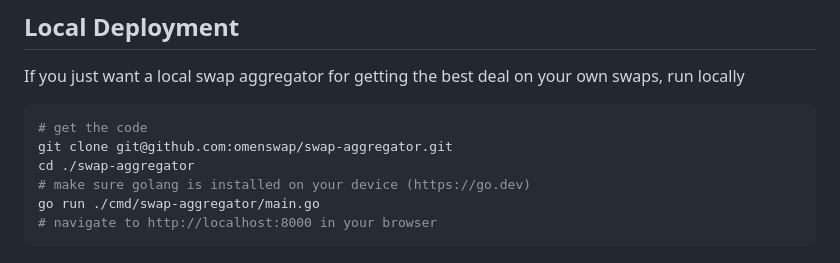
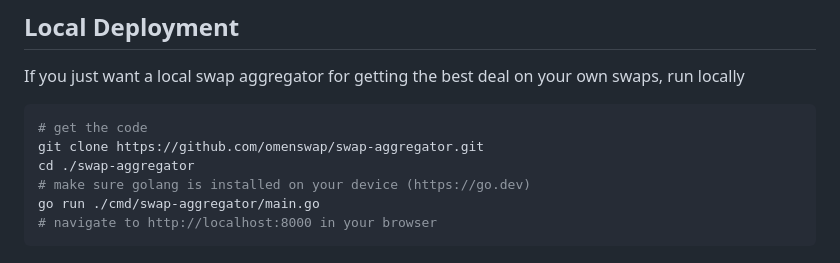
Before and after one commit to omenswap/swap-aggregator, a Markdown page: README.md, the part around one of its changes. GitHub-like rendering.

````diff
--- a/README.md
+++ b/README.md
@@ -36,7 +36,7 @@ vim internal/server/static/style.css
 If you just want a local swap aggregator for getting the best deal on your own swaps, run locally
 ```bash
 # get the code
-git clone git@github.com:omenswap/swap-aggregator.git
+git clone https://github.com/omenswap/swap-aggregator.git
 cd ./swap-aggregator
 # make sure golang is installed on your device (https://go.dev)
 go run ./cmd/swap-aggregator/main.go
````
Also changed, not shown: other parts of README.md (+7 -7 lines).
